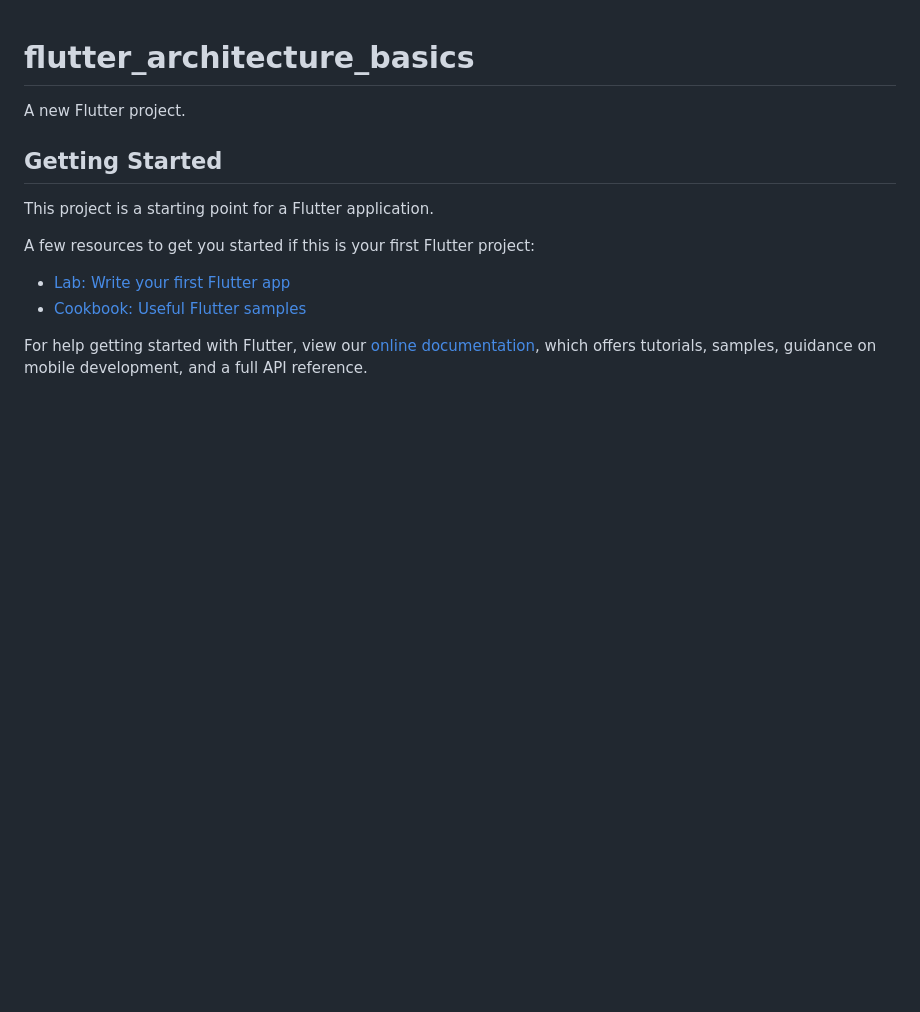
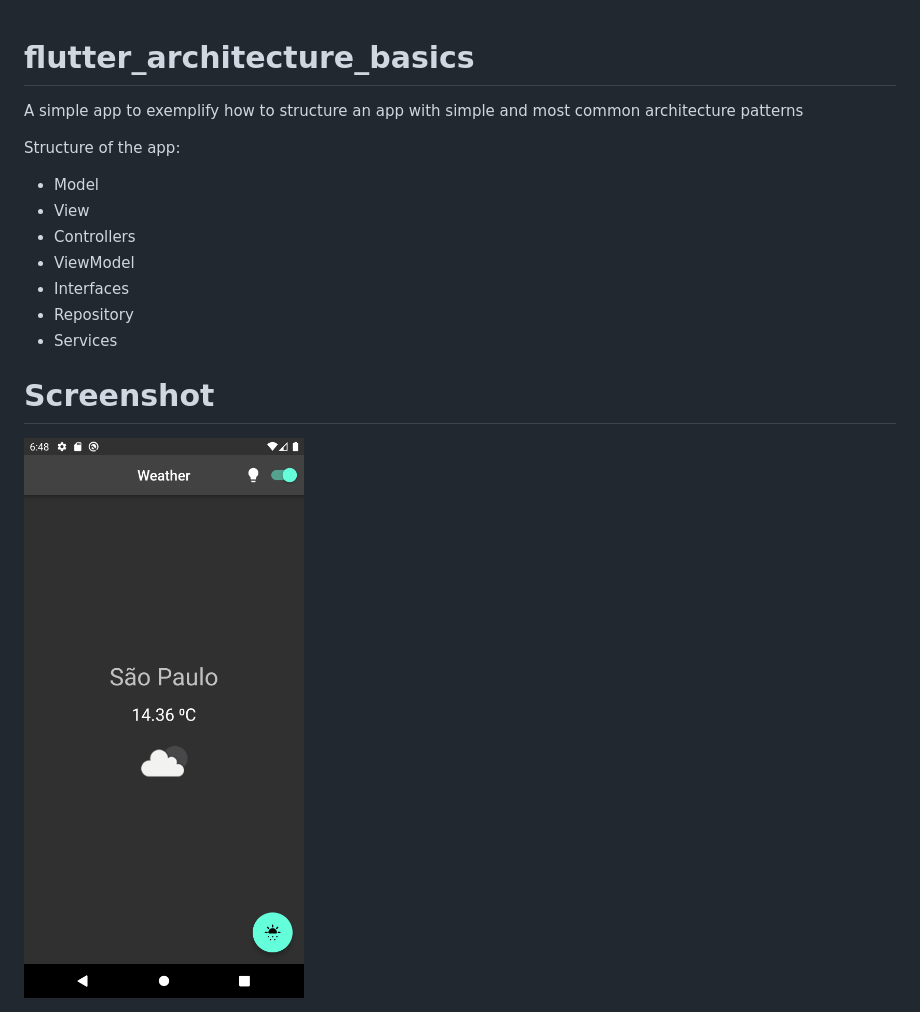
Before and after one commit to rafalves/flutter_achitecture_basics_weaterApp, a Markdown page: README.md, the part around the change. GitHub-like rendering; pictures changed too: Screenshot_1653083323.png (added); blank space fills up the shorter version.

```diff
--- a/README.md
+++ b/README.md
@@ -1,16 +1,16 @@
 # flutter_architecture_basics
 
-A new Flutter project.
+A simple app to exemplify how to structure an app with simple and most common architecture patterns
 
-## Getting Started
+Structure of the app:
+- Model
+- View
+- Controllers
+- ViewModel
+- Interfaces
+- Repository
+- Services
 
-This project is a starting point for a Flutter application.
+# Screenshot
 
-A few resources to get you started if this is your first Flutter project:
-
-- [Lab: Write your first Flutter app](https://flutter.dev/docs/get-started/codelab)
-- [Cookbook: Useful Flutter samples](https://flutter.dev/docs/cookbook)
-
-For help getting started with Flutter, view our
-[online documentation](https://flutter.dev/docs), which offers tutorials,
-samples, guidance on mobile development, and a full API reference.
+<img src="Screenshot_1653083323.png" width="400" height="790">
```
Also changed, not shown: 1 other file.
